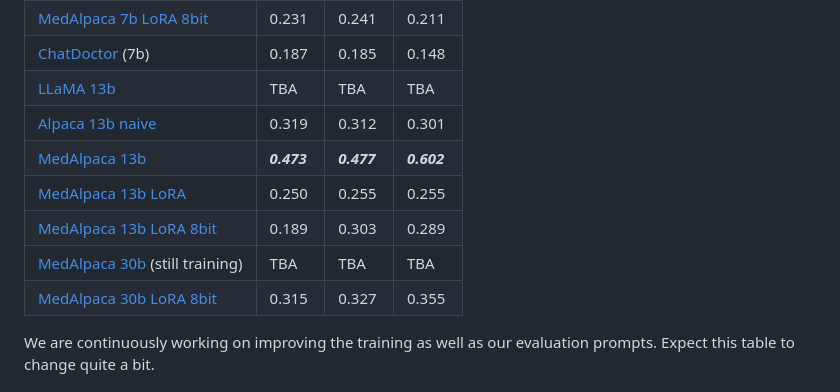
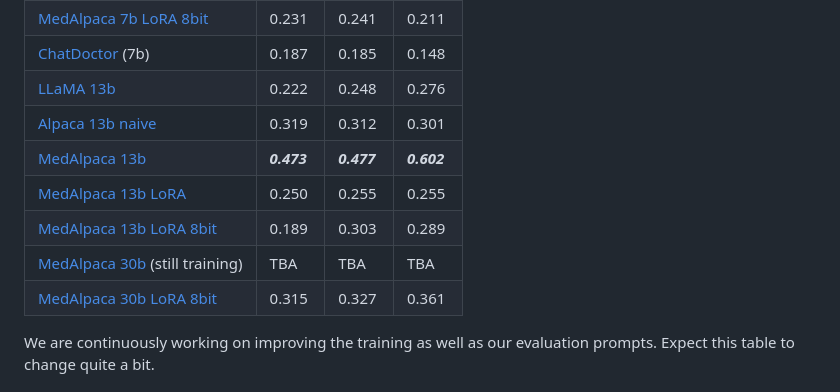
Before and after one commit to kbressem/medAlpaca, a Markdown page: README.md, the part around the change. Drawn GitHub-style.

Commit message:
Update eval results from runs overnight

```diff
--- a/README.md
+++ b/README.md
@@ -121,13 +121,13 @@ Note, that we removed all questions with images, as our models are not multimoda
 | [MedAlpaca 7b LoRA](https://huggingface.co/medalpaca/medalpaca/medalpaca-lora-7b-16bit)    | 0.231             | 0.202            | 0.179            |
 | [MedAlpaca 7b LoRA 8bit](https://huggingface.co/medalpaca/medalpaca-lora-7b-8bit)          | 0.231             | 0.241            | 0.211            |
 | [ChatDoctor](https://github.com/Kent0n-Li/ChatDoctor) (7b)                                 | 0.187             | 0.185            | 0.148            |
-| [LLaMA 13b](https://ai.facebook.com/blog/large-language-model-llama-meta-ai/)              | TBA               | TBA              | TBA              |
+| [LLaMA 13b](https://ai.facebook.com/blog/large-language-model-llama-meta-ai/)              | 0.222             | 0.248            | 0.276            |
 | [Alpaca 13b naive](https://huggingface.co/chavinlo/alpaca-13b)                             | 0.319             | 0.312            | 0.301            |
 | [MedAlpaca 13b](https://huggingface.co/medalpaca/medalpaca-13b)                            | ***0.473***       | ***0.477***      | ***0.602***      |
 | [MedAlpaca 13b LoRA](https://huggingface.co/medalpaca/medalpaca/medalpaca-lora-13b-16bit)  | 0.250             | 0.255            | 0.255            |
 | [MedAlpaca 13b LoRA 8bit](https://huggingface.co/medalpaca/medalpaca-lora-13b-8bit)        | 0.189             | 0.303            | 0.289            |
 | [MedAlpaca 30b](https://huggingface.co/medalpaca/medalpaca-30b) (still training)           | TBA               | TBA              | TBA              |
-| [MedAlpaca 30b LoRA 8bit](https://huggingface.co/medalpaca/medalpaca-lora-30b-8bit)        | 0.315             | 0.327            | 0.355            |
+| [MedAlpaca 30b LoRA 8bit](https://huggingface.co/medalpaca/medalpaca-lora-30b-8bit)        | 0.315             | 0.327            | 0.361            |+
 
 We are continuously working on improving the training as well as our evaluation prompts.
 Expect this table to change quite a bit.
```
